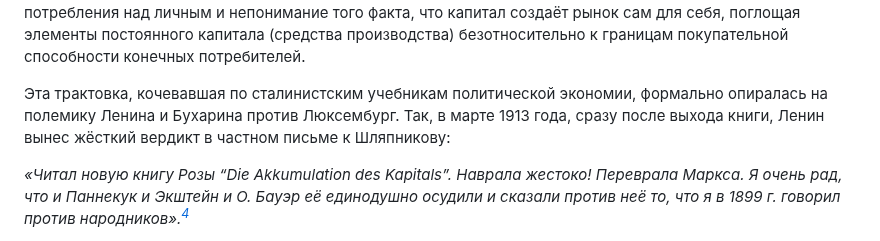
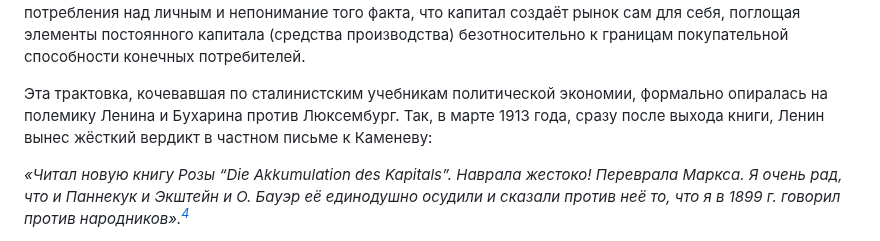
Before and after one commit to communist-prometheus/public-website-content, a Markdown page: blog/anatomia-della-putrefazione/index.ru.md, the part around one of its changes. GitHub-like rendering.

```diff
--- a/blog/anatomia-della-putrefazione/index.ru.md
+++ b/blog/anatomia-della-putrefazione/index.ru.md
@@ -55,7 +55,7 @@ _«Частная собственность образуется повсюду
 
 В чём же заключалась действительная теоретическая ошибка Люксембург в вопросе реализации? Долгое время в марксистской (а ещё в большей мере в сталинистской) литературе доминировало упрощённое мнение, будто главная беда Люксембург состояла в том, что она находилась в плену “догмы Смита” и механически переносила проблему реализации предметов потребления (II подразделение) на всю массу производимых стоимостей. Иными словами, ей приписывали игнорирование примата производительного потребления над личным и непонимание того факта, что капитал создаёт рынок сам для себя, поглощая элементы постоянного капитала (средства производства) безотносительно к границам покупательной способности конечных потребителей.
 
-Эта трактовка, кочевавшая по сталинистским учебникам политической экономии, формально опиралась на полемику Ленина и Бухарина против Люксембург. Так, в марте 1913 года, сразу после выхода книги, Ленин вынес жёсткий вердикт в частном письме к Шляпникову:
+Эта трактовка, кочевавшая по сталинистским учебникам политической экономии, формально опиралась на полемику Ленина и Бухарина против Люксембург. Так, в марте 1913 года, сразу после выхода книги, Ленин вынес жёсткий вердикт в частном письме к Каменеву:
 
 _«Читал новую книгу Розы “Die Akkumulation des Kapitals”. Наврала жестоко! Переврала Маркса. Я очень рад, что и Паннекук и Экштейн и О. Бауэр её единодушно осудили и сказали против неё то, что я в 1899 г. говорил против народников».[^4]_
 
```
Also changed, not shown: other parts of blog/anatomia-della-putrefazione/index.ru.md (+1 -1 lines).
